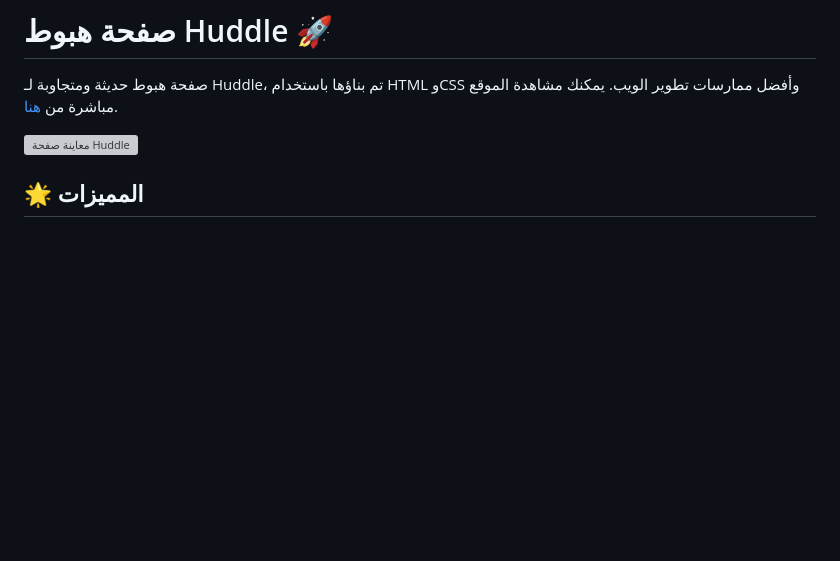
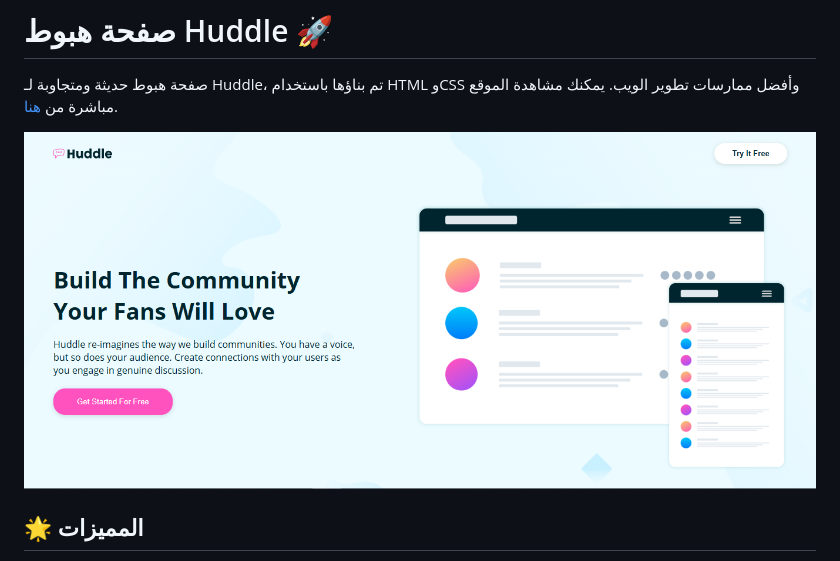
Before and after one commit to Asem-Mamdoh/huddle-landing-page, a Markdown page: README.md, the part around the change. Rendered like a GitHub page; pictures changed too: pic/rev.png (added); blank space fills up the shorter version; grey boxes are pictures that could not be loaded.

Commit message:
frist commit

```diff
--- a/README.md
+++ b/README.md
@@ -2,7 +2,7 @@
 
 صفحة هبوط حديثة ومتجاوبة لـ Huddle، تم بناؤها باستخدام HTML وCSS وأفضل ممارسات تطوير الويب. يمكنك مشاهدة الموقع مباشرة من [هنا](https://asem-mamdoh.github.io/huddle-landing-page/).
 
-![معاينة صفحة Huddle](./images/desktop-preview.jpg)
+![معاينة صفحة Huddle](pic/rev.png)
 
 ## 🌟 المميزات
 
```
